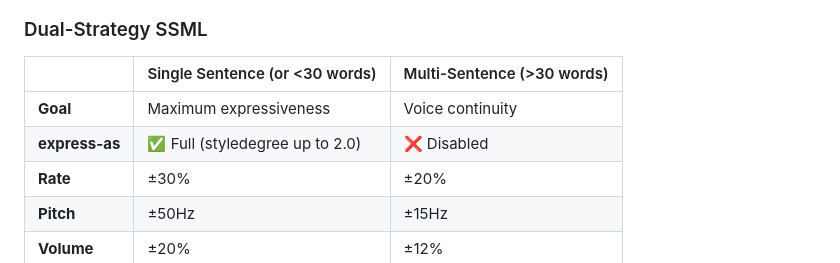
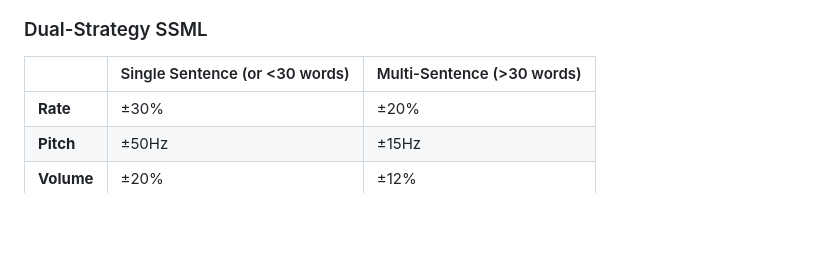
Before and after one commit to kaustubhdeshmukh11/Empathy_Engine, a Markdown page: README.md, the part around the change. Drawn GitHub-style; blank space fills up the shorter version.

```diff
--- a/README.md
+++ b/README.md
@@ -59,8 +59,6 @@ graph TD
 
 | | Single Sentence (or <30 words) | Multi-Sentence (>30 words) |
 |---|---|---|
-| **Goal** | Maximum expressiveness | Voice continuity |
-| **express-as** | ✅ Full (styledegree up to 2.0) | ❌ Disabled |
 | **Rate** | ±30% | ±20% |
 | **Pitch** | ±50Hz | ±15Hz |
 | **Volume** | ±20% | ±12% |
```
